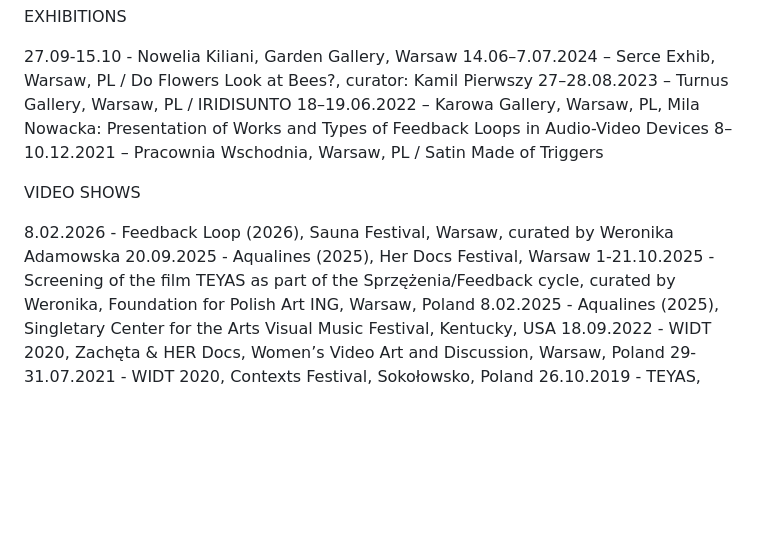
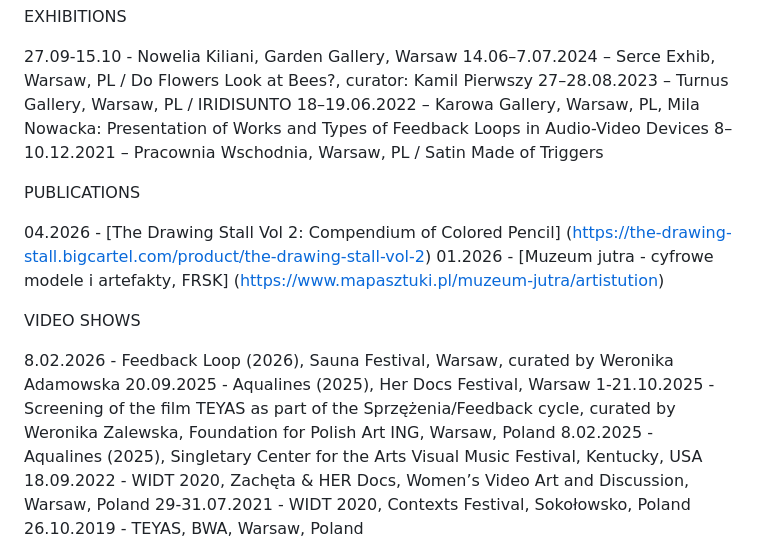
Before and after one commit to milanowacka/milanowacka.github.io, a Markdown page: content/page-content.md, the part around the change. GitHub-like rendering; blank space fills up the shorter version.

```diff
--- a/content/page-content.md
+++ b/content/page-content.md
@@ -10,11 +10,16 @@ EXHIBITIONS
 18–19.06.2022 – Karowa Gallery, Warsaw, PL, Mila Nowacka: Presentation of Works and Types of Feedback Loops in Audio-Video Devices
 8–10.12.2021 – Pracownia Wschodnia, Warsaw, PL / Satin Made of Triggers
 
+PUBLICATIONS
+
+04.2026 - [The Drawing Stall Vol 2: Compendium of Colored Pencil] (https://the-drawing-stall.bigcartel.com/product/the-drawing-stall-vol-2)
+01.2026 - [Muzeum jutra - cyfrowe modele i artefakty, FRSK] (https://www.mapasztuki.pl/muzeum-jutra/artistution)
+
 VIDEO SHOWS
 
 8.02.2026 - Feedback Loop (2026), Sauna Festival, Warsaw, curated by Weronika Adamowska
 20.09.2025 - Aqualines (2025), Her Docs Festival, Warsaw
-1-21.10.2025 - Screening of the film TEYAS as part of the Sprzężenia/Feedback cycle, curated by Weronika, Foundation for Polish Art ING, Warsaw, Poland
+1-21.10.2025 - Screening of the film TEYAS as part of the Sprzężenia/Feedback cycle, curated by Weronika Zalewska, Foundation for Polish Art ING, Warsaw, Poland
 8.02.2025 - Aqualines (2025), Singletary Center for the Arts Visual Music Festival, Kentucky, USA
 18.09.2022 - WIDT 2020, Zachęta & HER Docs, Women’s Video Art and Discussion, Warsaw, Poland
 29-31.07.2021 - WIDT 2020, Contexts Festival, Sokołowsko, Poland
```
